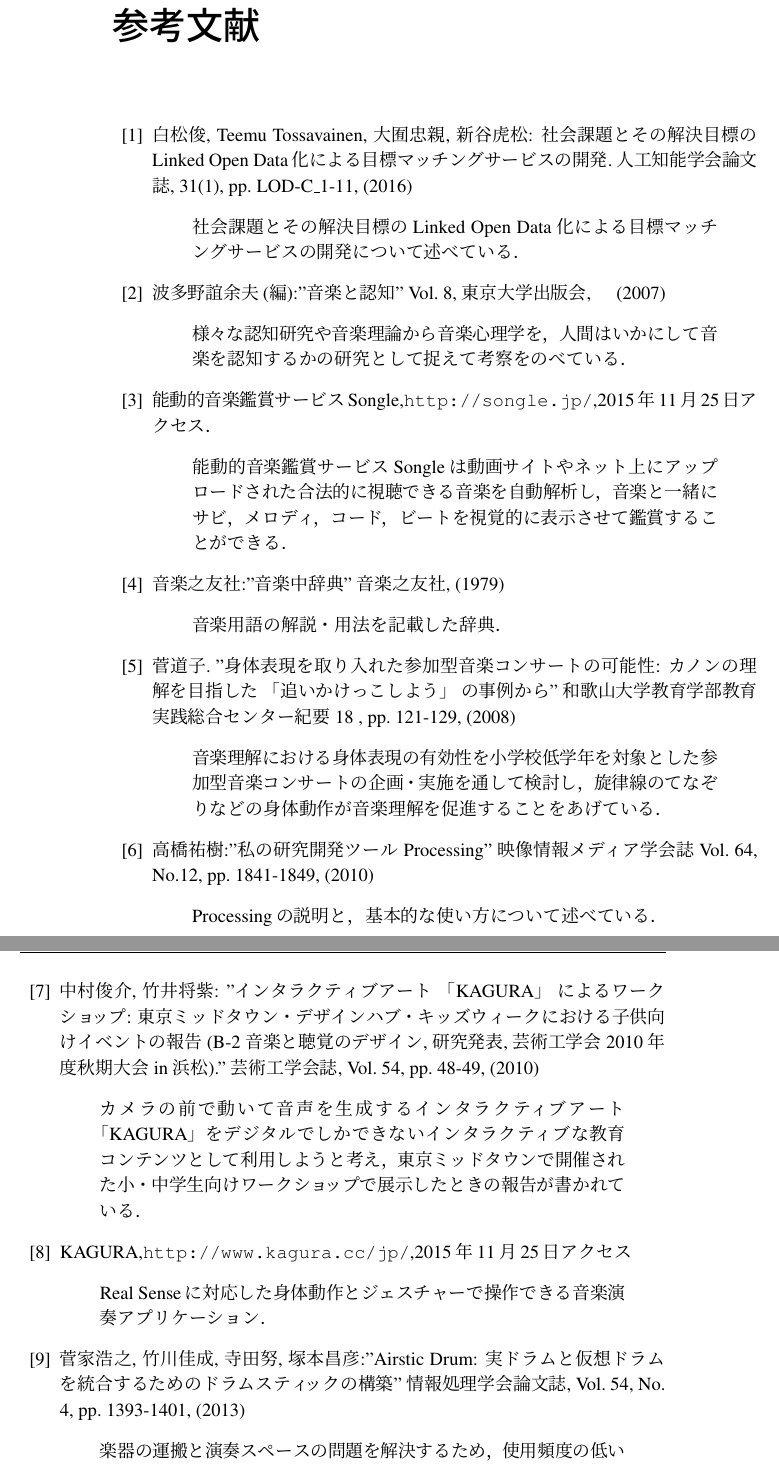
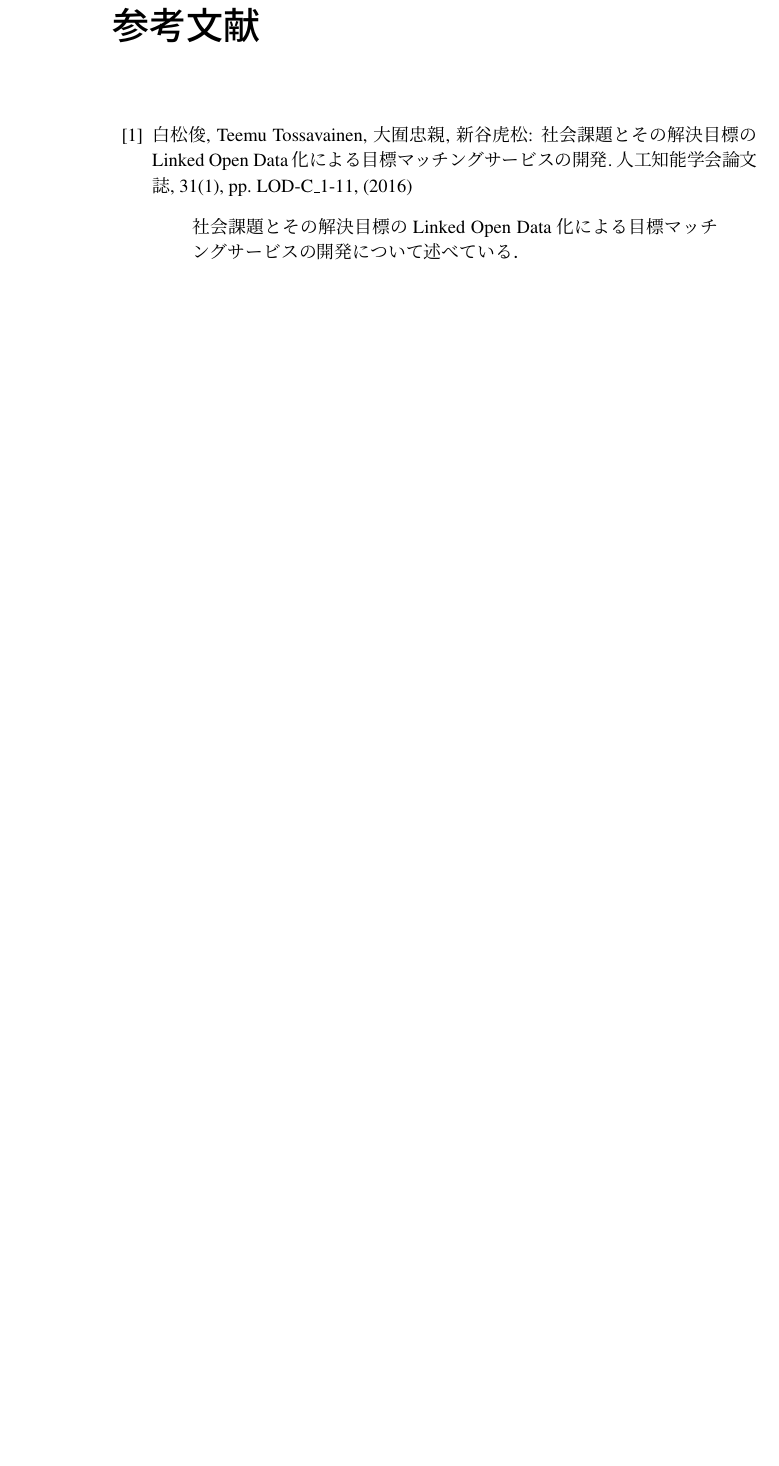
Before and after one commit to ya-s-u/graduation-thesis, a LaTeX thesis (main.tex, which reads sections/09.Bibliography/main.tex): two parts of pages 30 and 31 of 34 before the commit and part of page 30 of 34 after it, the two joined at a grey line, cut so that both start at the same text, the shorter picture padded with empty space. Compiled offline with pLaTeX and dvipdfmx.

Commit message:
[fix] bibliography

```diff
--- a/sections/09.Bibliography/main.tex
+++ b/sections/09.Bibliography/main.tex
@@ -9,52 +9,3 @@
 社会課題とその解決目標のLinked Open Data化による目標マッチングサービスの開発について述べている．
 \end{quote}
 
-
-
-\bibitem{hatano2007}
-波多野誼余夫(編):"音楽と認知" Vol. 8, 東京大学出版会,　(2007)
-\begin{quote}
-様々な認知研究や音楽理論から音楽心理学を，人間はいかにして音楽を認知するかの研究として捉えて考察をのべている．
-\end{quote}
-
-\bibitem{songle}
-能動的音楽鑑賞サービスSongle,\url{http://songle.jp/},2015年11月25日アクセス．
-\begin{quote}
-	能動的音楽鑑賞サービスSongleは動画サイトやネット上にアップロードされた合法的に視聴できる音楽を自動解析し，音楽と一緒にサビ，メロディ，コード，ビートを視覚的に表示させて鑑賞することができる．
-\end{quote}
-
-\bibitem{ongakunotomo1979}
-音楽之友社:"音楽中辞典" 音楽之友社, (1979)
-\begin{quote}
-音楽用語の解説・用法を記載した辞典．
-\end{quote}
-
-\bibitem{suga2008}
-菅道子. "身体表現を取り入れた参加型音楽コンサートの可能性: カノンの理解を目指した 「追いかけっこしよう」 の事例から" 和歌山大学教育学部教育実践総合センター紀要 18 , pp. 121-129, (2008)
-\begin{quote}
-	音楽理解における身体表現の有効性を小学校低学年を対象とした参加型音楽コンサートの企画・実施を通して検討し，旋律線のてなぞりなどの身体動作が音楽理解を促進することをあげている．
-\end{quote}
-
-\bibitem{takahasi2010}
-高橋祐樹:"私の研究開発ツール Processing" 映像情報メディア学会誌 Vol. 64, No.12, pp. 1841-1849, (2010)
-\begin{quote}
-	Processingの説明と，基本的な使い方について述べている．
-\end{quote}
-
-\bibitem{nakamura2010}
-中村俊介, 竹井将紫: "インタラクティブアート 「KAGURA」 によるワークショップ: 東京ミッドタウン・デザインハブ・キッズウィークにおける子供向けイベントの報告 (B-2 音楽と聴覚のデザイン, 研究発表, 芸術工学会 2010 年度秋期大会 in 浜松)."  芸術工学会誌,  Vol. 54, pp. 48-49, (2010)
-\begin{quote}
-カメラの前で動いて音声を生成するインタラクティブアート「KAGURA」をデジタルでしかできないインタラクティブな教育コンテンツとして利用しようと考え，東京ミッドタウンで開催された小・中学生向けワークショップで展示したときの報告が書かれている．
-\end{quote}
-
-\bibitem{kagura}
-KAGURA,\url{http://www.kagura.cc/jp/},2015年11月25日アクセス
-\begin{quote}
-	Real Senseに対応した身体動作とジェスチャーで操作できる音楽演奏アプリケーション．
-\end{quote}
-
-\bibitem{kanke2013}
-菅家浩之, 竹川佳成, 寺田努, 塚本昌彦:"Airstic Drum: 実ドラムと仮想ドラムを統合するためのドラムスティックの構築" 情報処理学会論文誌, Vol. 54, No. 4, pp. 1393-1401, (2013)
-\begin{quote}
-	楽器の運搬と演奏スペースの問題を解決するため，使用頻度の低い打楽器に仮想的なドラムを割り当て加速度センサの閾値から仮想ドラムの叩打と実ドラムの叩打を区別する方法について述べている．
-\end{quote}
```
Also changed, not shown: sections/09.Bibliography/main.tex (19 more changed lines).
